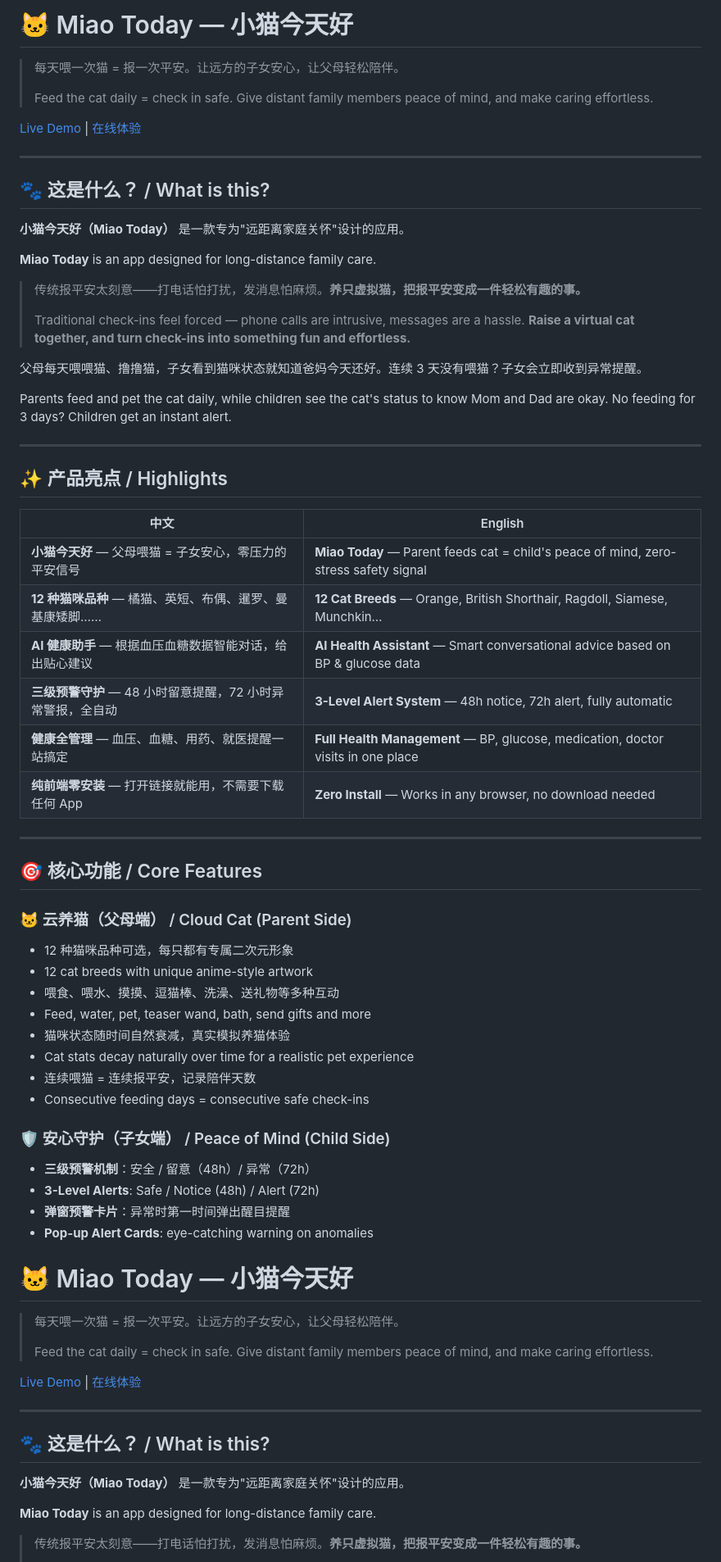
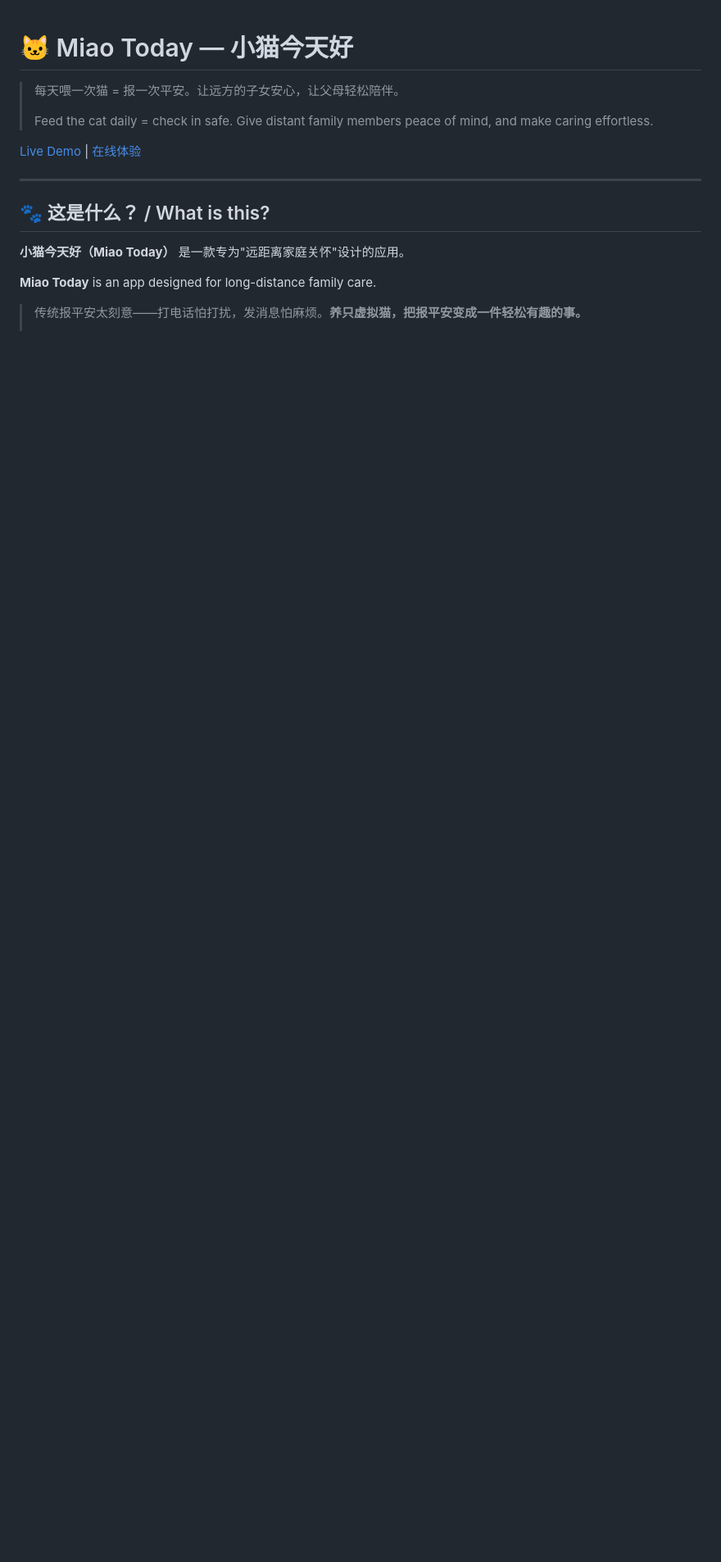
Before and after one commit to touteitei888-rgb/miao-today, a Markdown page: README.md, the part around one of its changes. Shown at 82% size. Drawn GitHub-style; blank space fills up the shorter version.

```diff
--- a/README.md
+++ b/README.md
@@ -1,61 +1,3 @@
-# 🐱 Miao Today — 小猫今天好
-
-> 每天喂一次猫 = 报一次平安。让远方的子女安心，让父母轻松陪伴。
->
-> Feed the cat daily = check in safe. Give distant family members peace of mind, and make caring effortless.
-
-[Live Demo](https://touteitei888-rgb.github.io/miao-today/) | [在线体验](https://touteitei888-rgb.github.io/miao-today/)
-
----
-
-## 🐾 这是什么？ / What is this?
-
-**小猫今天好（Miao Today）** 是一款专为"远距离家庭关怀"设计的应用。
-
-**Miao Today** is an app designed for long-distance family care.
-
-> 传统报平安太刻意——打电话怕打扰，发消息怕麻烦。**养只虚拟猫，把报平安变成一件轻松有趣的事。**
->
-> Traditional check-ins feel forced — phone calls are intrusive, messages are a hassle. **Raise a virtual cat together, and turn check-ins into something fun and effortless.**
-
-父母每天喂喂猫、撸撸猫，子女看到猫咪状态就知道爸妈今天还好。连续 3 天没有喂猫？子女会立即收到异常提醒。
-
-Parents feed and pet the cat daily, while children see the cat's status to know Mom and Dad are okay. No feeding for 3 days? Children get an instant alert.
-
----
-
-## ✨ 产品亮点 / Highlights
-
-| 中文 | English |
-|------|---------|
-| **小猫今天好** — 父母喂猫 = 子女安心，零压力的平安信号 | **Miao Today** — Parent feeds cat = child's peace of mind, zero-stress safety signal |
-| **12 种猫咪品种** — 橘猫、英短、布偶、暹罗、曼基康矮脚…… | **12 Cat Breeds** — Orange, British Shorthair, Ragdoll, Siamese, Munchkin… |
-| **AI 健康助手** — 根据血压血糖数据智能对话，给出贴心建议 | **AI Health Assistant** — Smart conversational advice based on BP & glucose data |
-| **三级预警守护** — 48 小时留意提醒，72 小时异常警报，全自动 | **3-Level Alert System** — 48h notice, 72h alert, fully automatic |
-| **健康全管理** — 血压、血糖、用药、就医提醒一站搞定 | **Full Health Management** — BP, glucose, medication, doctor visits in one place |
-| **纯前端零安装** — 打开链接就能用，不需要下载任何 App | **Zero Install** — Works in any browser, no download needed |
-
----
-
-## 🎯 核心功能 / Core Features
-
-### 🐱 云养猫（父母端） / Cloud Cat (Parent Side)
-
-- 12 种猫咪品种可选，每只都有专属二次元形象
-- 12 cat breeds with unique anime-style artwork
-- 喂食、喂水、摸摸、逗猫棒、洗澡、送礼物等多种互动
-- Feed, water, pet, teaser wand, bath, send gifts and more
-- 猫咪状态随时间自然衰减，真实模拟养猫体验
-- Cat stats decay naturally over time for a realistic pet experience
-- 连续喂猫 = 连续报平安，记录陪伴天数
-- Consecutive feeding days = consecutive safe check-ins
-
-### 🛡️ 安心守护（子女端） / Peace of Mind (Child Side)
-
-- **三级预警机制**：安全 / 留意（48h）/ 异常（72h）
-- **3-Level Alerts**: Safe / Notice (48h) / Alert (72h)
-- **弹窗预警卡片**：异常时第一时间弹出醒目提醒
-- **Pop-up Alert Cards**: eye-catching warning on anomalies
 # 🐱 Miao Today — 小猫今天好
 
 > 每天喂一次猫 = 报一次平安。让远方的子女安心，让父母轻松陪伴。
```
Also changed, not shown: other parts of README.md (+0 -69 lines).
